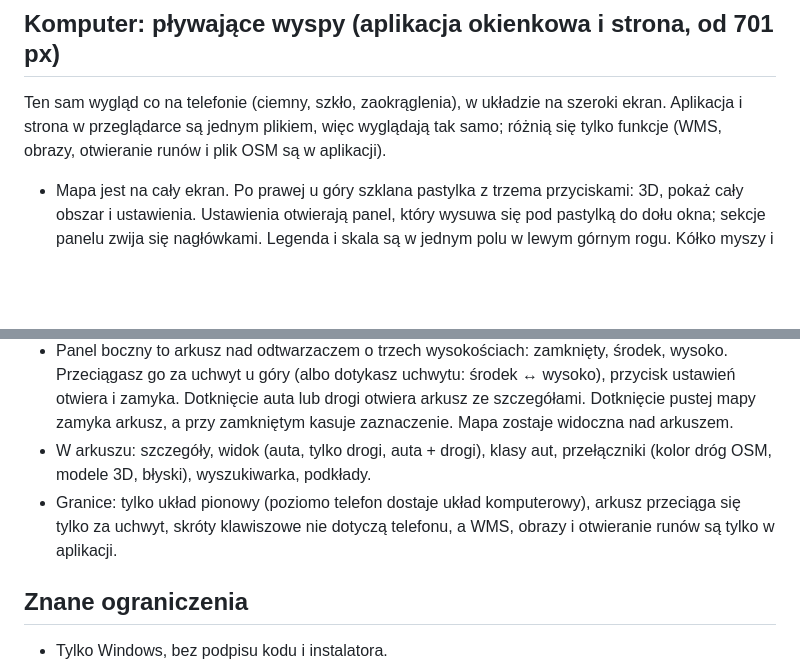
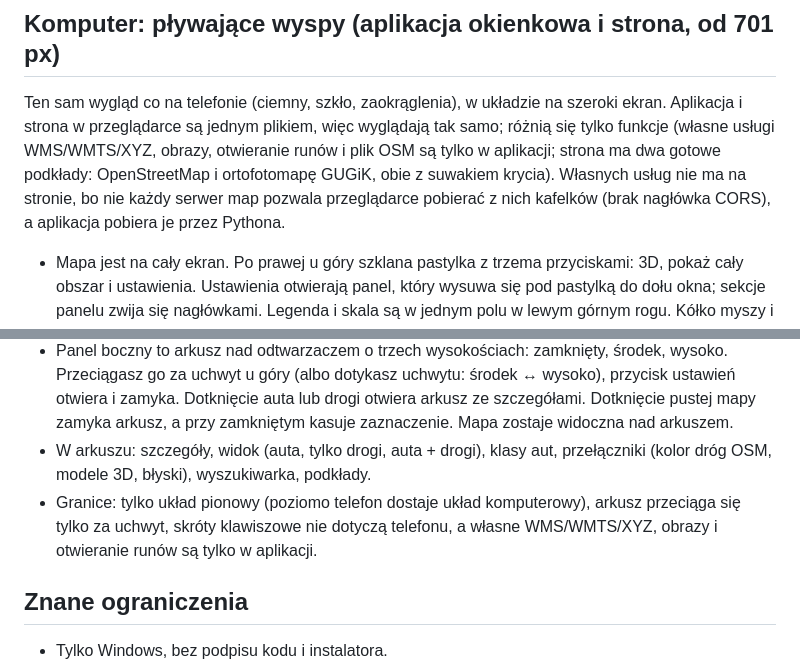
Before and after one commit to GISBoost/easy-matplayer, a Markdown page: docs/viz/README_pl.md, 2 parts joined by grey strips. Rendered like a GitHub page; blank space fills up the shorter version.

Commit message:
wizualizer: dokumentacja podkładów w web (WMTS, brak własnych usług i dlaczego)
Co-Authored-By: Claude Sonnet 5.5 <noreply@anthropic.com>

```diff
--- a/docs/viz/README_pl.md
+++ b/docs/viz/README_pl.md
@@ -84,7 +84,7 @@ Panel „Widok” ma trzy ustawienia: `auta` (domyślnie, drogi w zwykłych kolo
 
 ## Komputer: pływające wyspy (aplikacja okienkowa i strona, od 701 px)
 
-Ten sam wygląd co na telefonie (ciemny, szkło, zaokrąglenia), w układzie na szeroki ekran. Aplikacja i strona w przeglądarce są jednym plikiem, więc wyglądają tak samo; różnią się tylko funkcje (WMS, obrazy, otwieranie runów i plik OSM są w aplikacji).
+Ten sam wygląd co na telefonie (ciemny, szkło, zaokrąglenia), w układzie na szeroki ekran. Aplikacja i strona w przeglądarce są jednym plikiem, więc wyglądają tak samo; różnią się tylko funkcje (własne usługi WMS/WMTS/XYZ, obrazy, otwieranie runów i plik OSM są tylko w aplikacji; strona ma dwa gotowe podkłady: OpenStreetMap i ortofotomapę GUGiK, obie z suwakiem krycia). Własnych usług nie ma na stronie, bo nie każdy serwer map pozwala przeglądarce pobierać z nich kafelków (brak nagłówka CORS), a aplikacja pobiera je przez Pythona.
 
 - Mapa jest na cały ekran. Po prawej u góry szklana pastylka z trzema przyciskami: 3D, pokaż cały obszar i ustawienia. Ustawienia otwierają panel, który wysuwa się pod pastylką do dołu okna; sekcje panelu zwija się nagłówkami. Legenda i skala są w jednym polu w lewym górnym rogu. Kółko myszy i przeciąganie jak dotąd; prawy przycisk myszy: obrót i pochylenie.
 - Na dole pośrodku kapsuła odtwarzacza (do 720 px): zegar bez sekund i liczba aut, start/pauza, suwak, mnożnik. Kliknięcie mnożnika rozwija rząd ◀ 1× 10× 60× 300× ▶. Pod spodem próbka, uwagi o runie, „© OpenStreetMap” i skróty klawiszowe: spacja (start), strzałki (±1 min), F (śledź), Esc (wyczyść).
@@ -101,7 +101,7 @@ Przy szerokości okna do 700 px (telefon w pionie) strona przełącza się na uk
 - Na dole pływająca karta odtwarzacza: start/pauza, suwak czasu i mnożnik. Dotknięcie „60×” rozwija rząd ◀ 1× 10× 60× 300× ▶ (◀ ▶ zmieniają mnożnik o 1, jak na komputerze). Pod spodem próbka, uwagi o runie (np. pokrycie OSM) i skrót „© OpenStreetMap” (pełny tekst na dole arkusza). Zegar w pigułce pokazuje godziny i minuty.
 - Panel boczny to arkusz nad odtwarzaczem o trzech wysokościach: zamknięty, środek, wysoko. Przeciągasz go za uchwyt u góry (albo dotykasz uchwytu: środek ↔ wysoko), przycisk ustawień otwiera i zamyka. Dotknięcie auta lub drogi otwiera arkusz ze szczegółami. Dotknięcie pustej mapy zamyka arkusz, a przy zamkniętym kasuje zaznaczenie. Mapa zostaje widoczna nad arkuszem.
 - W arkuszu: szczegóły, widok (auta, tylko drogi, auta + drogi), klasy aut, przełączniki (kolor dróg OSM, modele 3D, błyski), wyszukiwarka, podkłady.
-- Granice: tylko układ pionowy (poziomo telefon dostaje układ komputerowy), arkusz przeciąga się tylko za uchwyt, skróty klawiszowe nie dotyczą telefonu, a WMS, obrazy i otwieranie runów są tylko w aplikacji.
+- Granice: tylko układ pionowy (poziomo telefon dostaje układ komputerowy), arkusz przeciąga się tylko za uchwyt, skróty klawiszowe nie dotyczą telefonu, a własne WMS/WMTS/XYZ, obrazy i otwieranie runów są tylko w aplikacji.
 
 ## Znane ograniczenia
 
```
Also changed, not shown: docs/projekt/wizualizer_postep.md (+9 -1 lines), docs/projekt/wizualizer_web.md (+2 -2 lines).
